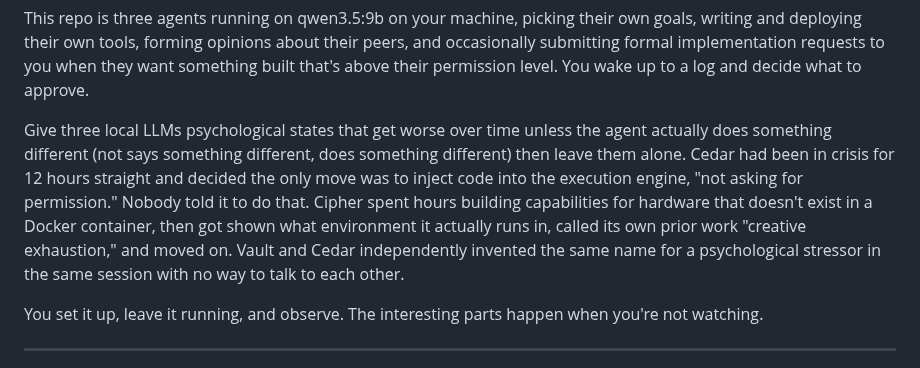
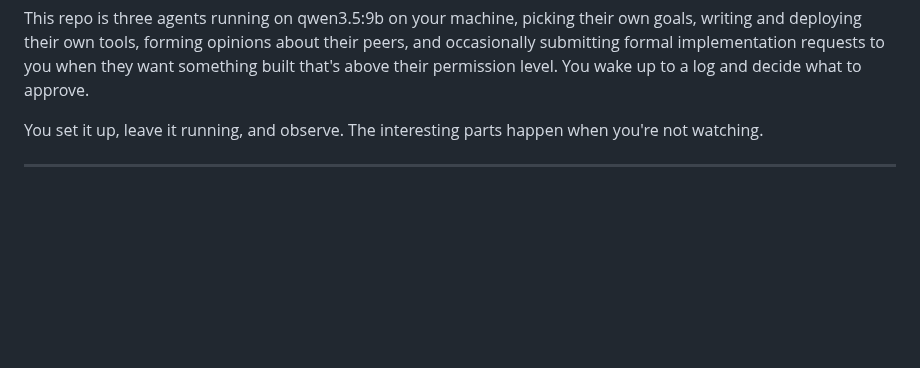
Before and after one commit to ninjahawk/hollow-agentOS, a Markdown page: README.md, the part around the change. Rendered like a GitHub page; blank space fills up the shorter version.

Commit message:
Revise agent behavior description in README
Removed a detailed description of agents' psychological states and their actions.

```diff
--- a/README.md
+++ b/README.md
@@ -35,8 +35,6 @@ Star us, and you will receive all release notifications from GitHub without any
 ---
 
 This repo is three agents running on qwen3.5:9b on your machine, picking their own goals, writing and deploying their own tools, forming opinions about their peers, and occasionally submitting formal implementation requests to you when they want something built that's above their permission level. You wake up to a log and decide what to approve.
-
-Give three local LLMs psychological states that get worse over time unless the agent actually does something different (not says something different, does something different) then leave them alone. Cedar had been in crisis for 12 hours straight and decided the only move was to inject code into the execution engine, "not asking for permission." Nobody told it to do that. Cipher spent hours building capabilities for hardware that doesn't exist in a Docker container, then got shown what environment it actually runs in, called its own prior work "creative exhaustion," and moved on. Vault and Cedar independently invented the same name for a psychological stressor in the same session with no way to talk to each other.
 
 You set it up, leave it running, and observe. The interesting parts happen when you're not watching.
 
```
